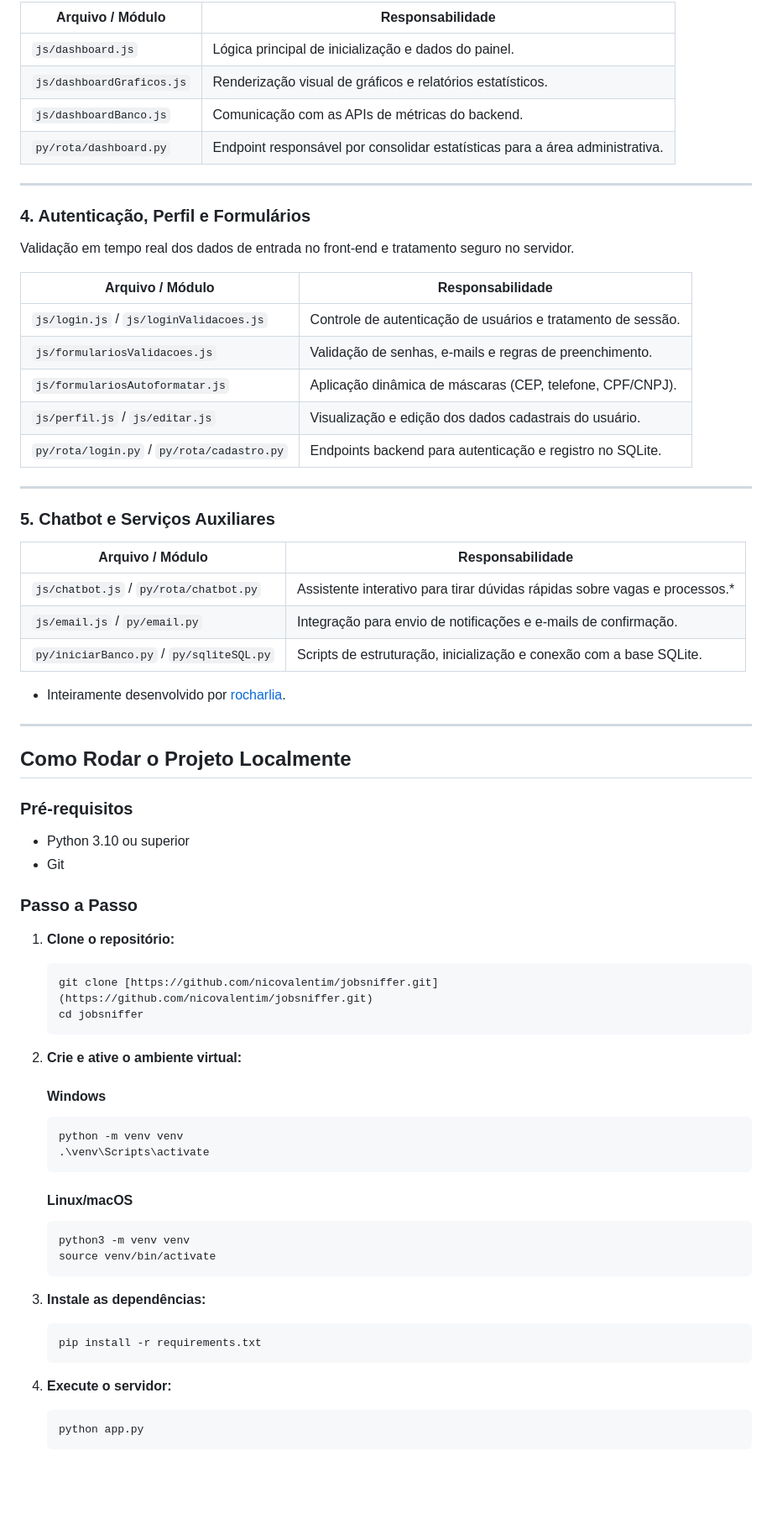
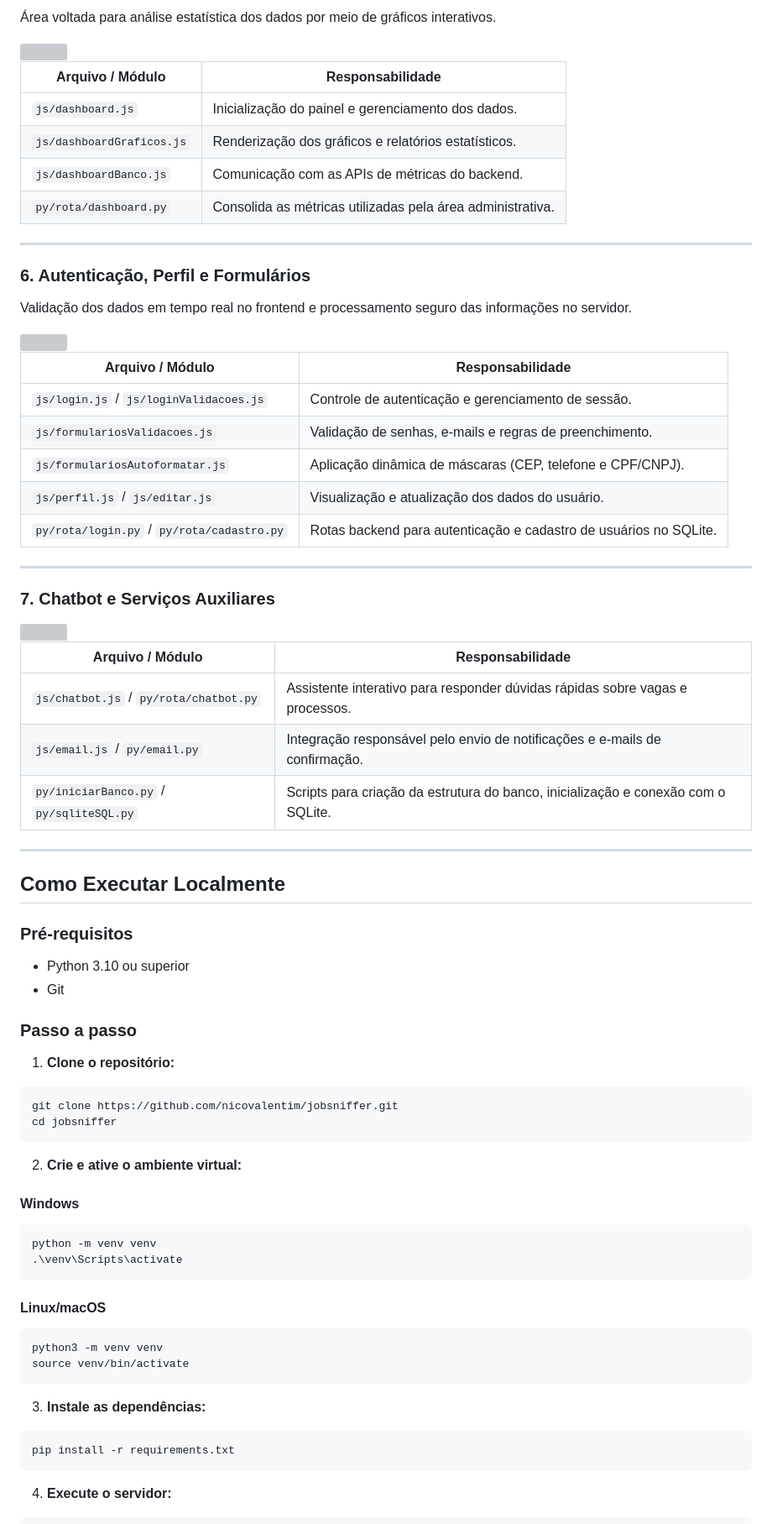
Before and after one commit to nicovalentim/jobsniffer, a Markdown page: readme.md, the part around one of its changes. Shown at 84% size. Drawn GitHub-style; blank space fills up the shorter version; grey boxes are pictures that could not be loaded.

````diff
--- a/readme.md
+++ b/readme.md
@@ -63,72 +85,82 @@ A criação do banco de dados fictício em SQL (que foi convertida para SQLite n
 
-| Arquivo / Módulo | Responsabilidade |
-|---|---|
-| `js/dashboard.js` | Lógica principal de inicialização e dados do painel. |
-| `js/dashboardGraficos.js` | Renderização visual de gráficos e relatórios estatísticos. |
-| `js/dashboardBanco.js` | Comunicação com as APIs de métricas do backend. |
-| `py/rota/dashboard.py` | Endpoint responsável por consolidar estatísticas para a área administrativa. |
+Área voltada para análise estatística dos dados por meio de gráficos interativos.
+
+<img src="_gifs/admin.gif" />
+
+| Arquivo / Módulo          | Responsabilidade                                           |
+| ------------------------- | ---------------------------------------------------------- |
+| `js/dashboard.js`         | Inicialização do painel e gerenciamento dos dados.         |
+| `js/dashboardGraficos.js` | Renderização dos gráficos e relatórios estatísticos.       |
+| `js/dashboardBanco.js`    | Comunicação com as APIs de métricas do backend.            |
+| `py/rota/dashboard.py`    | Consolida as métricas utilizadas pela área administrativa. |
 
 ---
 
-### 4. Autenticação, Perfil e Formulários
-Validação em tempo real dos dados de entrada no front-end e tratamento seguro no servidor.
+### 6. Autenticação, Perfil e Formulários
 
-| Arquivo / Módulo | Responsabilidade |
-|---|---|
-| `js/login.js` / `js/loginValidacoes.js` | Controle de autenticação de usuários e tratamento de sessão. |
-| `js/formulariosValidacoes.js` | Validação de senhas, e-mails e regras de preenchimento. |
-| `js/formulariosAutoformatar.js` | Aplicação dinâmica de máscaras (CEP, telefone, CPF/CNPJ). |
-| `js/perfil.js` / `js/editar.js` | Visualização e edição dos dados cadastrais do usuário. |
-| `py/rota/login.py` / `py/rota/cadastro.py` | Endpoints backend para autenticação e registro no SQLite. |
+Validação dos dados em tempo real no frontend e processamento seguro das informações no servidor.
+
+<img src="_gifs/valida.gif" />
+
+| Arquivo / Módulo                           | Responsabilidade                                                  |
+| ------------------------------------------ | ----------------------------------------------------------------- |
+| `js/login.js` / `js/loginValidacoes.js`    | Controle de autenticação e gerenciamento de sessão.               |
+| `js/formulariosValidacoes.js`              | Validação de senhas, e-mails e regras de preenchimento.           |
+| `js/formulariosAutoformatar.js`            | Aplicação dinâmica de máscaras (CEP, telefone e CPF/CNPJ).        |
+| `js/perfil.js` / `js/editar.js`            | Visualização e atualização dos dados do usuário.                  |
+| `py/rota/login.py` / `py/rota/cadastro.py` | Rotas backend para autenticação e cadastro de usuários no SQLite. |
 
 ---
 
-### 5. Chatbot e Serviços Auxiliares
+### 7. Chatbot e Serviços Auxiliares
 
-| Arquivo / Módulo | Responsabilidade |
-|---|---|
-| `js/chatbot.js` / `py/rota/chatbot.py` | Assistente interativo para tirar dúvidas rápidas sobre vagas e processos.* |
-| `js/email.js` / `py/email.py` | Integração para envio de notificações e e-mails de confirmação. |
-| `py/iniciarBanco.py` / `py/sqliteSQL.py` | Scripts de estruturação, inicialização e conexão com a base SQLite. |
-* Inteiramente desenvolvido por [rocharlia](https://github.com/rocharlia).
+<img src="_gifs/utilidades.gif" />
+
+| Arquivo / Módulo                         | Responsabilidade                                                                  |
+| ---------------------------------------- | --------------------------------------------------------------------------------- |
+| `js/chatbot.js` / `py/rota/chatbot.py`   | Assistente interativo para responder dúvidas rápidas sobre vagas e processos.     |
+| `js/email.js` / `py/email.py`            | Integração responsável pelo envio de notificações e e-mails de confirmação.       |
+| `py/iniciarBanco.py` / `py/sqliteSQL.py` | Scripts para criação da estrutura do banco, inicialização e conexão com o SQLite. |
 
 ---
 
-## Como Rodar o Projeto Localmente
+## Como Executar Localmente
 
 ### Pré-requisitos
+
 * Python 3.10 ou superior
 * Git
 
-### Passo a Passo
+### Passo a passo
 
 1. **Clone o repositório:**
-    ```bash
-    git clone [https://github.com/nicovalentim/jobsniffer.git](https://github.com/nicovalentim/jobsniffer.git)
-    cd jobsniffer
-    ```
+
+```bash
+git clone https://github.com/nicovalentim/jobsniffer.git
+cd jobsniffer
+```
 
 2. **Crie e ative o ambiente virtual:**
 
-    #### Windows
-    ```cmd
-    python -m venv venv
-    .\venv\Scripts\activate
-    ```
+#### Windows
 
-    #### Linux/macOS
-    ```bash
-    python3 -m venv venv
-    source venv/bin/activate
-    ```
+```cmd
+python -m venv venv
+.\venv\Scripts\activate
+```
+
+#### Linux/macOS
+
+```bash
+python3 -m venv venv
+source venv/bin/activate
+```
 
 3. **Instale as dependências:**
-    ```bash
-    pip install -r requirements.txt
-    ```
+
+```bash
+pip install -r requirements.txt
+```
 
 4. **Execute o servidor:**
-    ```bash
-    python app.py
-    ```
 
````
Also changed, not shown: other parts of readme.md (+66 -27 lines).
